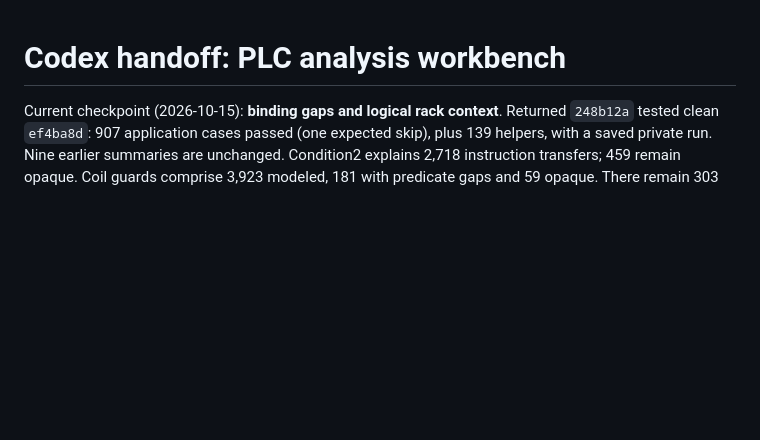
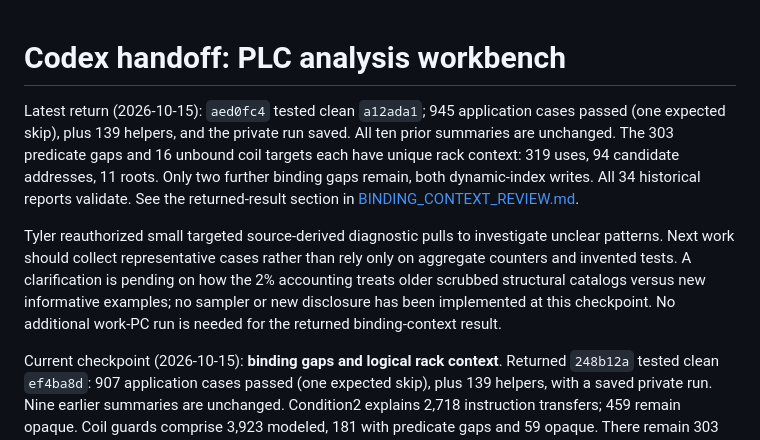
Before and after one commit to tdrummond91/plc-to-deltav-migration, a Markdown page: public/CODEX_HANDOFF.md, the part around the change. GitHub-like rendering; blank space fills up the shorter version.

Commit message:
docs(analysis): record binding results and targeted sample scope
Record unique rack-candidate context for all 303 predicate gaps and 16 unbound coil targets, while keeping physical backing unverified. Document the two remaining dynamic-index writes and validated return.

Capture standing permission for small diagnostic examples and propose a frozen six-rung sample to investigate patterns beyond aggregate counts. Leave historical sample accounting explicit and unresolved; no sampler or additional source disclosure is introduced.

```diff
--- a/public/CODEX_HANDOFF.md
+++ b/public/CODEX_HANDOFF.md
@@ -1,4 +1,19 @@
 # Codex handoff: PLC analysis workbench
+
+Latest return (2026-10-15): `aed0fc4` tested clean `a12ada1`; 945 application
+cases passed (one expected skip), plus 139 helpers, and the private run saved.
+All ten prior summaries are unchanged. The 303 predicate gaps and 16 unbound
+coil targets each have unique rack context: 319 uses, 94 candidate addresses,
+11 roots. Only two further binding gaps remain, both dynamic-index writes.
+All 34 historical reports validate. See the returned-result section in
+[BINDING_CONTEXT_REVIEW.md](docs/reviews/BINDING_CONTEXT_REVIEW.md).
+
+Tyler reauthorized small targeted source-derived diagnostic pulls to investigate
+unclear patterns. Next work should collect representative cases rather than rely
+only on aggregate counters and invented tests. A clarification is pending on how
+the 2% accounting treats older scrubbed structural catalogs versus new informative
+examples; no sampler or new disclosure has been implemented at this checkpoint.
+No additional work-PC run is needed for the returned binding-context result.
 
 Current checkpoint (2026-10-15): **binding gaps and logical rack context**.
 Returned `248b12a` tested clean `ef4ba8d`: 907 application cases passed (one
```
Also changed, not shown: 2 other files.
